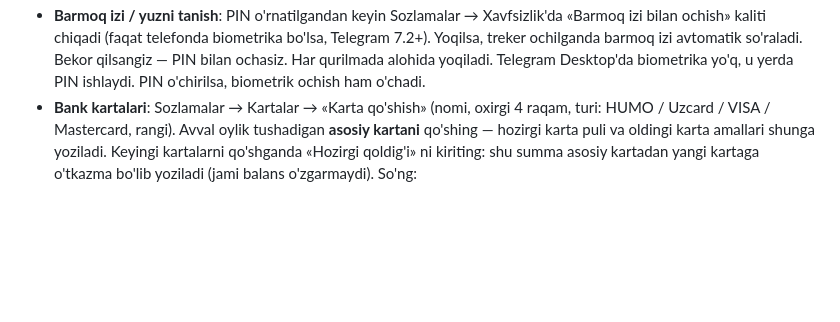
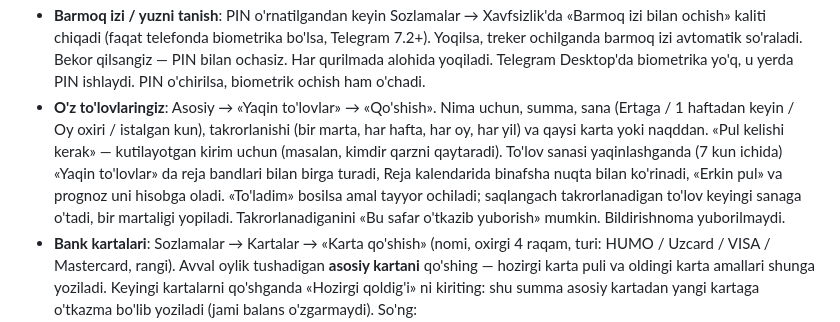
Before and after one commit to JamshidYuldashev/byudjet-bot, a Markdown page: README.md, the part around the change. Drawn GitHub-style; blank space fills up the shorter version.

Commit message:
docs: o'zim qo'shgan to'lovlar
Claude-Session: https://claude.ai/code/session_01JJ95taPpahg85CB9cpqqi5

```diff
--- a/README.md
+++ b/README.md
@@ -177,6 +177,12 @@ Hisob-kitob qoidalari:
   (faqat telefonda biometrika bo'lsa, Telegram 7.2+). Yoqilsa, treker ochilganda barmoq izi avtomatik so'raladi.
   Bekor qilsangiz — PIN bilan ochasiz. Har qurilmada alohida yoqiladi. Telegram Desktop'da biometrika yo'q, u yerda PIN ishlaydi.
   PIN o'chirilsa, biometrik ochish ham o'chadi.
+- **O'z to'lovlaringiz**: Asosiy → «Yaqin to'lovlar» → «Qo'shish». Nima uchun, summa, sana (Ertaga / 1 haftadan keyin /
+  Oy oxiri / istalgan kun), takrorlanishi (bir marta, har hafta, har oy, har yil) va qaysi karta yoki naqddan. «Pul kelishi
+  kerak» — kutilayotgan kirim uchun (masalan, kimdir qarzni qaytaradi). To'lov sanasi yaqinlashganda (7 kun ichida)
+  «Yaqin to'lovlar» da reja bandlari bilan birga turadi, Reja kalendarida binafsha nuqta bilan ko'rinadi, «Erkin pul» va
+  prognoz uni hisobga oladi. «To'ladim» bosilsa amal tayyor ochiladi; saqlangach takrorlanadigan to'lov keyingi sanaga o'tadi,
+  bir martaligi yopiladi. Takrorlanadiganini «Bu safar o'tkazib yuborish» mumkin. Bildirishnoma yuborilmaydi.
 - **Bank kartalari**: Sozlamalar → Kartalar → «Karta qo'shish» (nomi, oxirgi 4 raqam, turi: HUMO / Uzcard / VISA /
   Mastercard, rangi). Avval oylik tushadigan **asosiy kartani** qo'shing — hozirgi karta puli va oldingi karta amallari
   shunga yoziladi. Keyingi kartalarni qo'shganda «Hozirgi qoldig'i» ni kiriting: shu summa asosiy kartadan yangi kartaga
```
Also changed, not shown: CLAUDE.md (+6 -2 lines).
